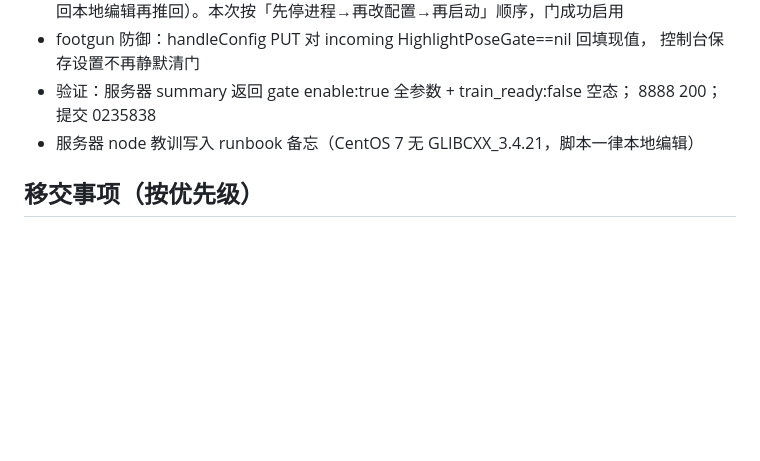
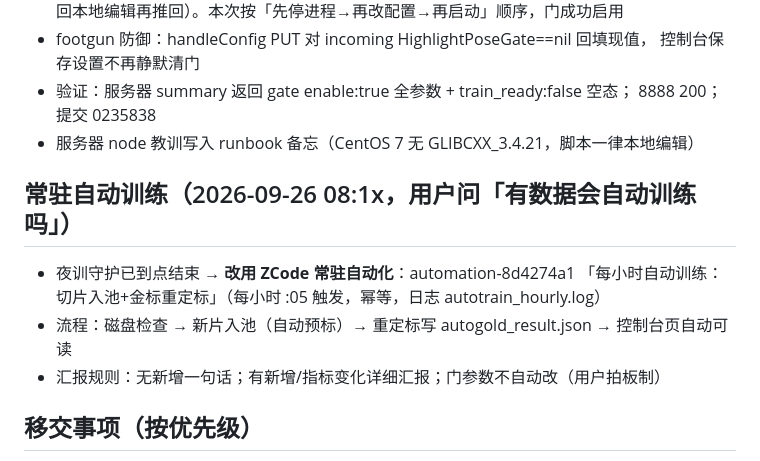
Before and after one commit to Xiaoxusheng/go-auto-uploader, a Markdown page: .agent/TASK_STATE.md, the part around the change. Drawn GitHub-style; blank space fills up the shorter version.

Commit message:
docs(task-state): 常驻自动化与清理记录

```diff
--- a/.agent/TASK_STATE.md
+++ b/.agent/TASK_STATE.md
@@ -60,6 +60,12 @@
 - 验证：服务器 summary 返回 gate enable:true 全参数 + train_ready:false 空态；
   8888 200；提交 0235838
 - 服务器 node 教训写入 runbook 备忘（CentOS 7 无 GLIBCXX_3.4.21，脚本一律本地编辑）
+
+## 常驻自动训练（2026-09-26 08:1x，用户问「有数据会自动训练吗」）
+- 夜训守护已到点结束 → **改用 ZCode 常驻自动化**：automation-8d4274a1
+  「每小时自动训练：切片入池+金标重定标」（每小时 :05 触发，幂等，日志 autotrain_hourly.log）
+- 流程：磁盘检查 → 新片入池（自动预标）→ 重定标写 autogold_result.json → 控制台页自动可读
+- 汇报规则：无新增一句话；有新增/指标变化详细汇报；门参数不自动改（用户拍板制）
 
 ## 移交事项（按优先级）
 1. ✅ 服务器部署完成（2026-09-26 07:4x，姿态门启用 + 训练页空态正常）
```
